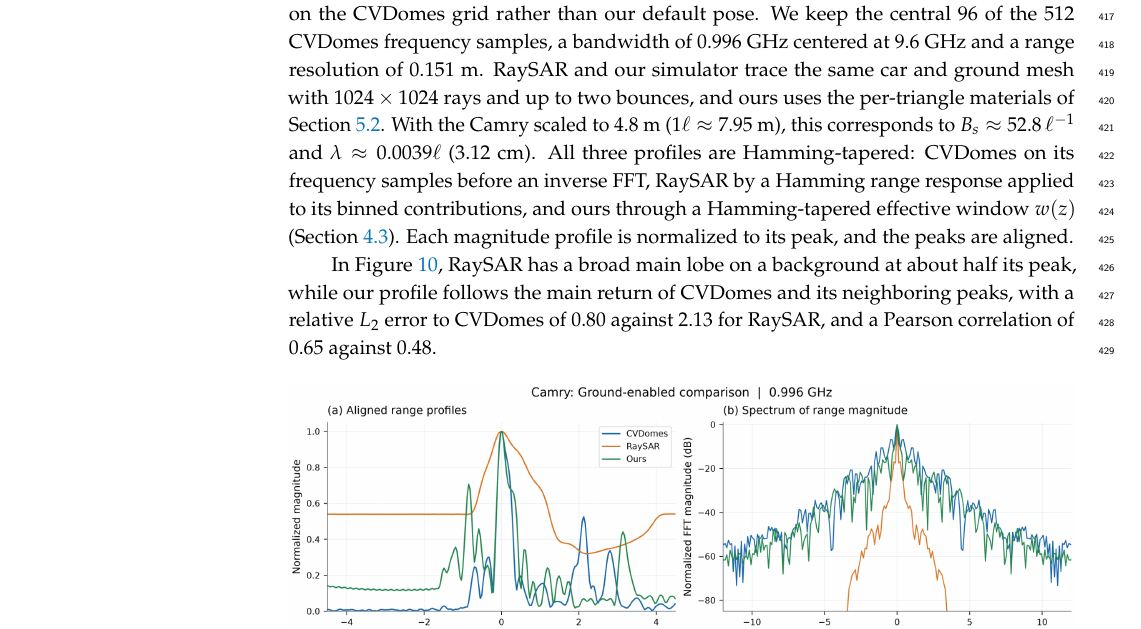
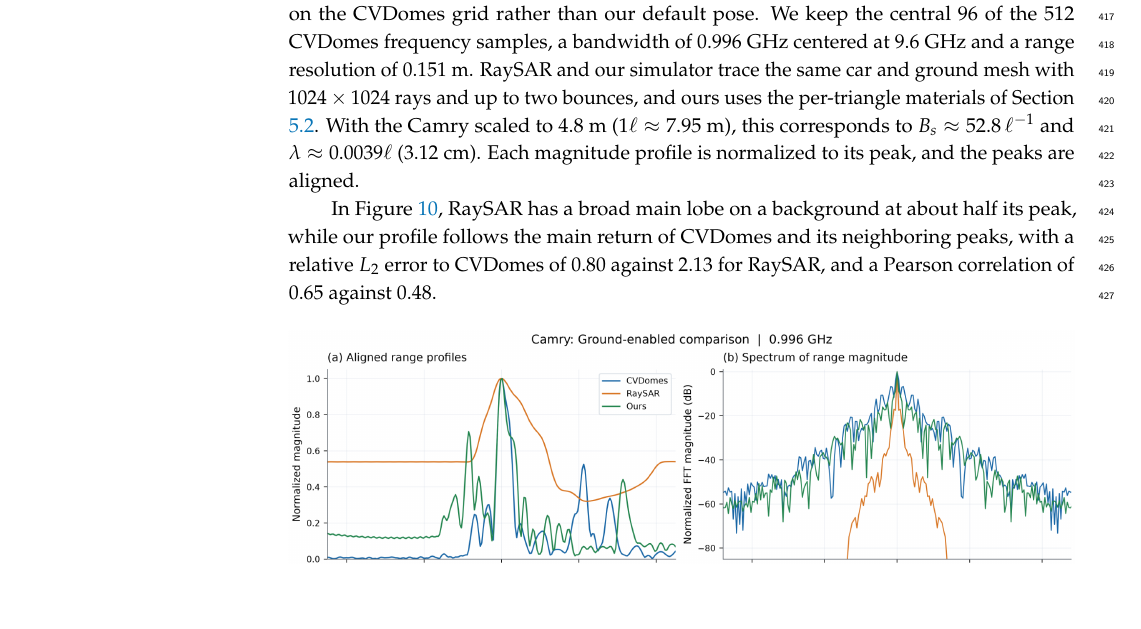
Before and after one commit to Sehajbal01/shapenet_sar_sim, a LaTeX paper (latex/main.tex): part of page 15 of 32, cut so that both start at the same text, the shorter picture padded with empty space. Compiled offline with pdfLaTeX.

Commit message:
removed references to hamming

```diff
--- a/latex/main.tex
+++ b/latex/main.tex
@@ -744,13 +744,7 @@ to two bounces, and
 ours uses the per-triangle materials of Section
 \ref{sec:per-triangle-materials}. With the Camry scaled
 to $4.8$~m ($1\ell \approx 7.95$~m), this corresponds to $B_s \approx 52.8\,\ell^{-1}$ and
-$\lambda \approx 0.0039\ell$ ($3.12$~cm). All three profiles are
-Hamming-tapered: CVDomes on its
-frequency samples before an inverse FFT, RaySAR by a Hamming range response
-applied to its binned
-contributions, and ours through a Hamming-tapered effective window $w(z)$
-(Section
-\ref{sec:waveforms}). Each magnitude profile is normalized to its peak, and the
+$\lambda \approx 0.0039\ell$ ($3.12$~cm). Each magnitude profile is normalized to its peak, and the
 peaks are aligned.
 
 In Figure \ref{fig:camry-ground}, RaySAR has a broad main lobe on a background
```
